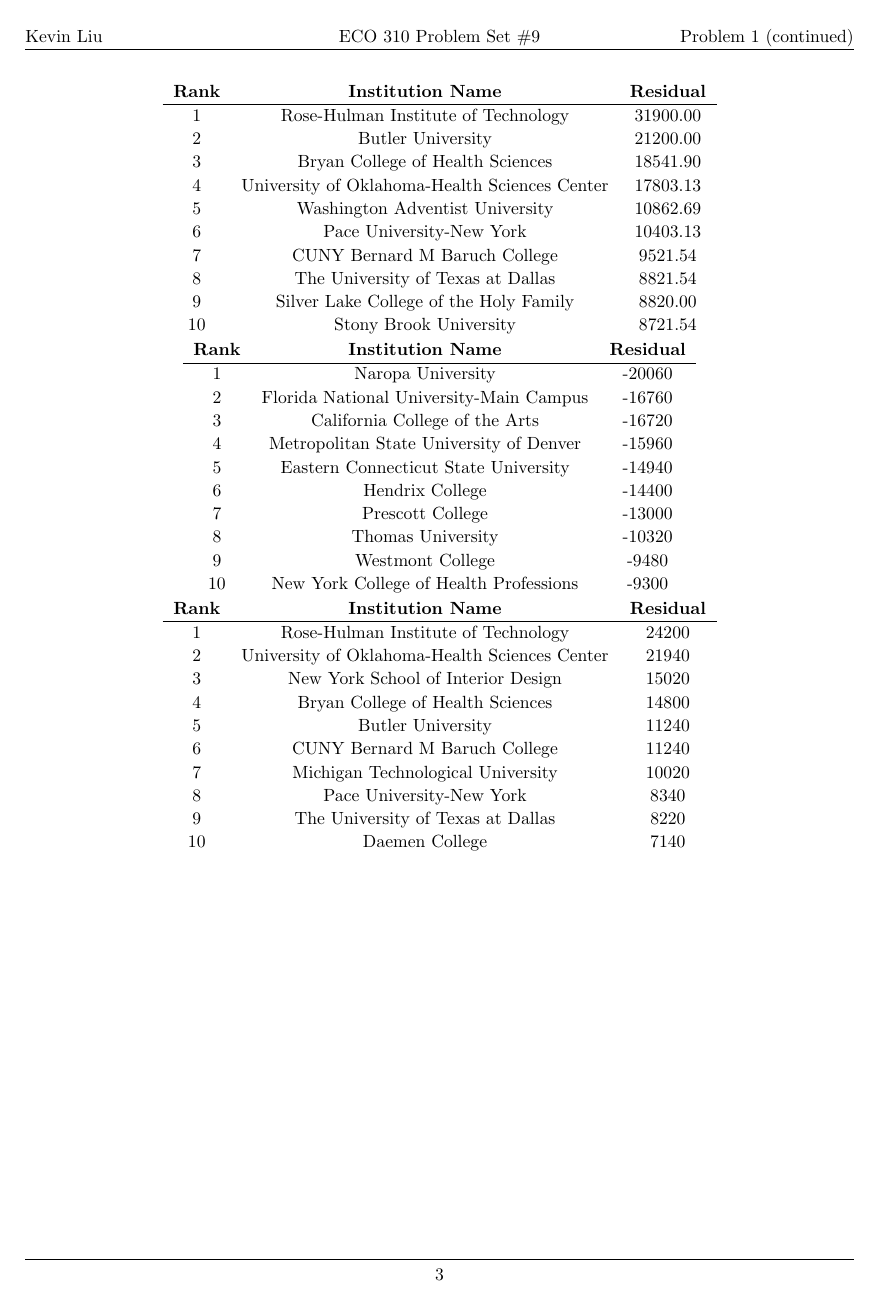
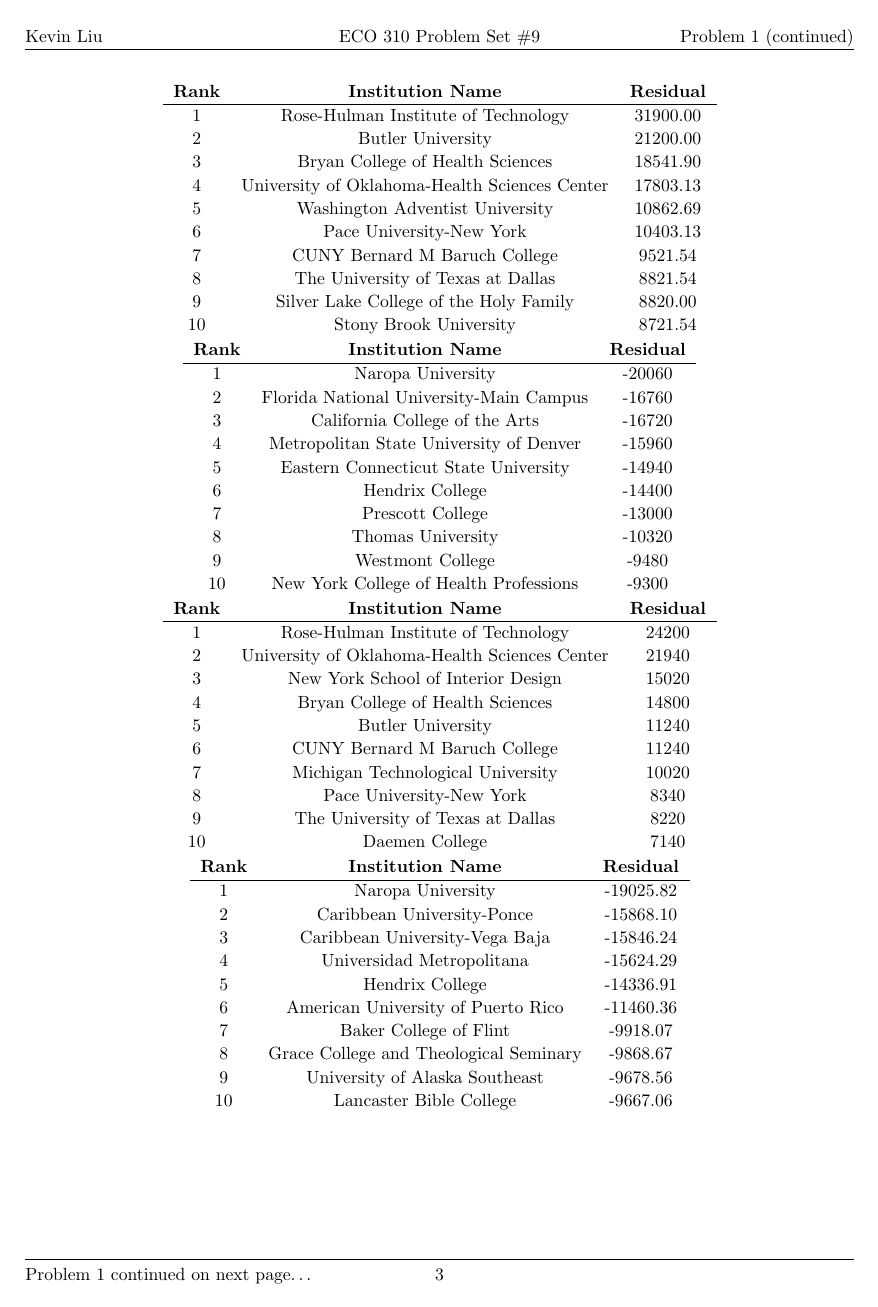
Before and after one commit to RohanDoshi2018/FinalAssignment, a LaTeX document (tables.tex): page 3 of 3 before the commit and page 3 of 4 after it. Compiled offline with pdfLaTeX.

Commit message:
tables part 1

```diff
--- a/tables.tex
+++ b/tables.tex
@@ -269,3 +269,23 @@
 	10 & Daemen College & 7140
 \end{tabular}
 
+%%%%Elastic Net%%%%
+% negative residuals
+\begin{tabular}{c c c}
+\textbf{Rank} & \textbf{Institution Name} & \textbf{Residual} \\
+	\hline
+	1 & Naropa University & -19025.82 \\
+	2 & Caribbean University-Ponce & -15868.10 \\
+	3 & Caribbean University-Vega Baja & -15846.24 \\
+	4 & Universidad Metropolitana & -15624.29 \\
+	5 & Hendrix College & -14336.91 \\
+	6 & American University of Puerto Rico & -11460.36 \\
+	7 & Baker College of Flint &  -9918.07 \\
+	8 & Grace College and Theological Seminary & -9868.67 \\
+	9 & University of Alaska Southeast & -9678.56 \\
+	10 & Lancaster Bible College & -9667.06
+\end{tabular}
+
+% positive residuals
+\begin{tabular}{c c c}
+\textbf{Rank} & \textbf{Institution Name} & \textbf{Residual} \\
```
Also changed, not shown: tables.pdf, tables/elastic_neg.png (added), tables/elastic_pos.png (added), tables.tex (14 more changed lines), 2 other files.
